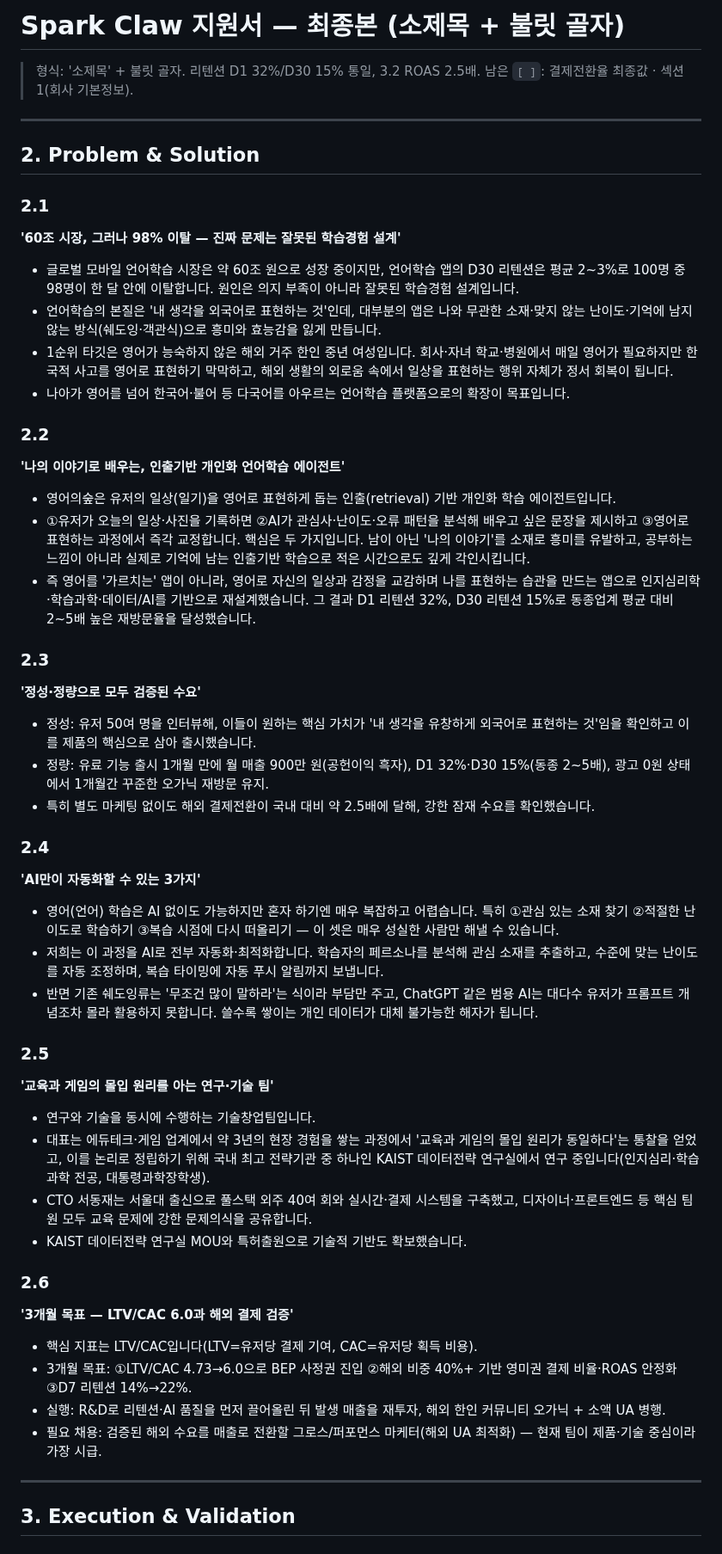
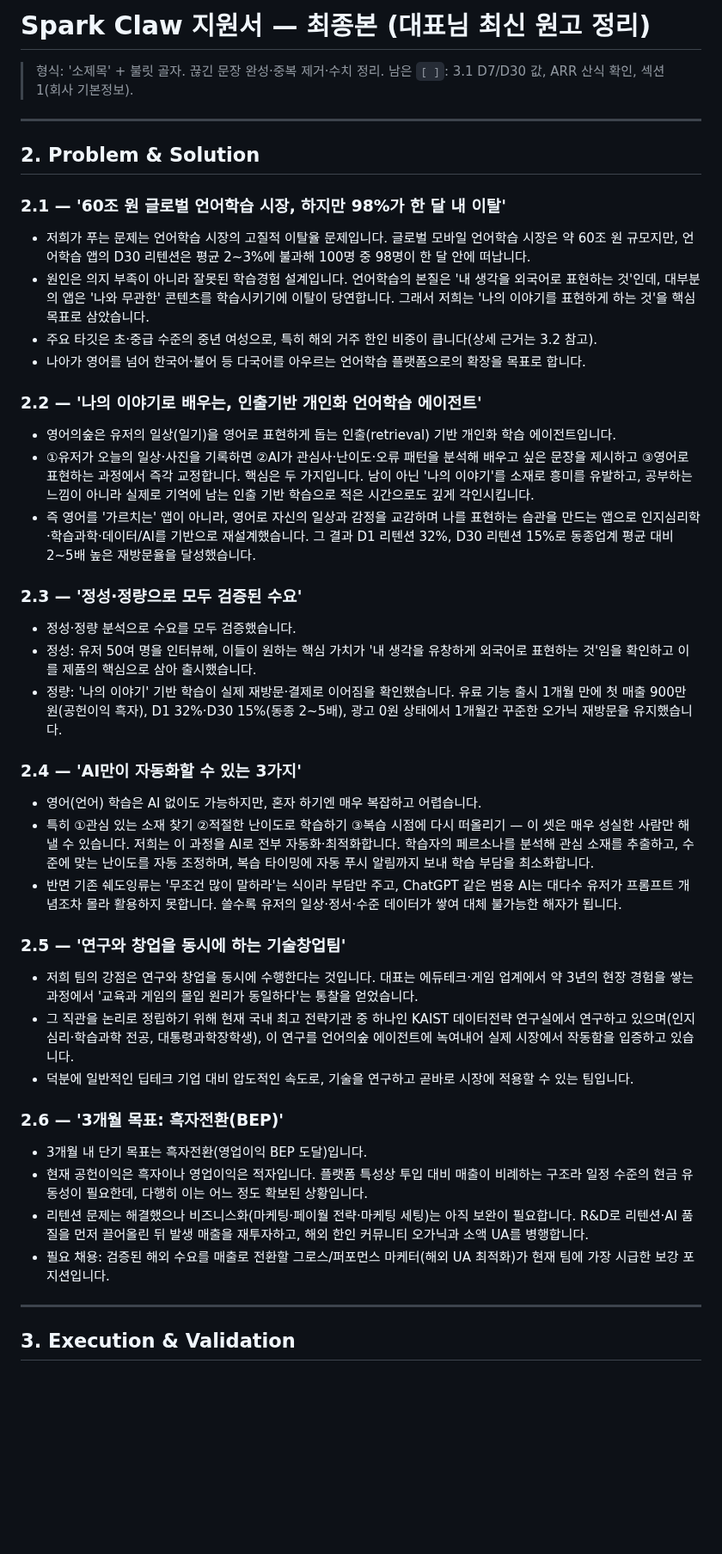
Before and after one commit to chanjoonglee-cell/ReelsMaking, a Markdown page: sparklabs/draft-answers.md, the part around one of its changes. Shown at 86% size. Rendered like a GitHub page; blank space fills up the shorter version.

```diff
--- a/sparklabs/draft-answers.md
+++ b/sparklabs/draft-answers.md
@@ -1,50 +1,43 @@
-# Spark Claw 지원서 — 최종본 (소제목 + 불릿 골자)
+# Spark Claw 지원서 — 최종본 (대표님 최신 원고 정리)
 
-> 형식: '소제목' + 불릿 골자. 리텐션 D1 32%/D30 15% 통일, 3.2 ROAS 2.5배.
-> 남은 `[ ]`: 결제전환율 최종값 · 섹션 1(회사 기본정보).
+> 형식: '소제목' + 불릿 골자. 끊긴 문장 완성·중복 제거·수치 정리.
+> 남은 `[ ]`: 3.1 D7/D30 값, ARR 산식 확인, 섹션 1(회사 기본정보).
 
 ---
 
 ## 2. Problem & Solution
 
-### 2.1
-**'60조 시장, 그러나 98% 이탈 — 진짜 문제는 잘못된 학습경험 설계'**
-- 글로벌 모바일 언어학습 시장은 약 60조 원으로 성장 중이지만, 언어학습 앱의 D30 리텐션은 평균 2~3%로 100명 중 98명이 한 달 안에 이탈합니다. 원인은 의지 부족이 아니라 잘못된 학습경험 설계입니다.
-- 언어학습의 본질은 '내 생각을 외국어로 표현하는 것'인데, 대부분의 앱은 나와 무관한 소재·맞지 않는 난이도·기억에 남지 않는 방식(쉐도잉·객관식)으로 흥미와 효능감을 잃게 만듭니다.
-- 1순위 타깃은 영어가 능숙하지 않은 해외 거주 한인 중년 여성입니다. 회사·자녀 학교·병원에서 매일 영어가 필요하지만 한국적 사고를 영어로 표현하기 막막하고, 해외 생활의 외로움 속에서 일상을 표현하는 행위 자체가 정서 회복이 됩니다.
-- 나아가 영어를 넘어 한국어·불어 등 다국어를 아우르는 언어학습 플랫폼으로의 확장이 목표입니다.
+### 2.1 — '60조 원 글로벌 언어학습 시장, 하지만 98%가 한 달 내 이탈'
+- 저희가 푸는 문제는 언어학습 시장의 고질적 이탈율 문제입니다. 글로벌 모바일 언어학습 시장은 약 60조 원 규모지만, 언어학습 앱의 D30 리텐션은 평균 2~3%에 불과해 100명 중 98명이 한 달 안에 떠납니다.
+- 원인은 의지 부족이 아니라 잘못된 학습경험 설계입니다. 언어학습의 본질은 '내 생각을 외국어로 표현하는 것'인데, 대부분의 앱은 '나와 무관한' 콘텐츠를 학습시키기에 이탈이 당연합니다. 그래서 저희는 '나의 이야기를 표현하게 하는 것'을 핵심 목표로 삼았습니다.
+- 주요 타깃은 초·중급 수준의 중년 여성으로, 특히 해외 거주 한인 비중이 큽니다(상세 근거는 3.2 참고).
+- 나아가 영어를 넘어 한국어·불어 등 다국어를 아우르는 언어학습 플랫폼으로의 확장을 목표로 합니다.
 
-### 2.2
-**'나의 이야기로 배우는, 인출기반 개인화 언어학습 에이전트'**
+### 2.2 — '나의 이야기로 배우는, 인출기반 개인화 언어학습 에이전트'
 - 영어의숲은 유저의 일상(일기)을 영어로 표현하게 돕는 인출(retrieval) 기반 개인화 학습 에이전트입니다.
-- ①유저가 오늘의 일상·사진을 기록하면 ②AI가 관심사·난이도·오류 패턴을 분석해 배우고 싶은 문장을 제시하고 ③영어로 표현하는 과정에서 즉각 교정합니다. 핵심은 두 가지입니다. 남이 아닌 '나의 이야기'를 소재로 흥미를 유발하고, 공부하는 느낌이 아니라 실제로 기억에 남는 인출기반 학습으로 적은 시간으로도 깊게 각인시킵니다.
+- ①유저가 오늘의 일상·사진을 기록하면 ②AI가 관심사·난이도·오류 패턴을 분석해 배우고 싶은 문장을 제시하고 ③영어로 표현하는 과정에서 즉각 교정합니다. 핵심은 두 가지입니다. 남이 아닌 '나의 이야기'를 소재로 흥미를 유발하고, 공부하는 느낌이 아니라 실제로 기억에 남는 인출 기반 학습으로 적은 시간으로도 깊게 각인시킵니다.
 - 즉 영어를 '가르치는' 앱이 아니라, 영어로 자신의 일상과 감정을 교감하며 나를 표현하는 습관을 만드는 앱으로 인지심리학·학습과학·데이터/AI를 기반으로 재설계했습니다. 그 결과 D1 리텐션 32%, D30 리텐션 15%로 동종업계 평균 대비 2~5배 높은 재방문율을 달성했습니다.
 
-### 2.3
-**'정성·정량으로 모두 검증된 수요'**
+### 2.3 — '정성·정량으로 모두 검증된 수요'
+- 정성·정량 분석으로 수요를 모두 검증했습니다.
 - 정성: 유저 50여 명을 인터뷰해, 이들이 원하는 핵심 가치가 '내 생각을 유창하게 외국어로 표현하는 것'임을 확인하고 이를 제품의 핵심으로 삼아 출시했습니다.
-- 정량: 유료 기능 출시 1개월 만에 월 매출 900만 원(공헌이익 흑자), D1 32%·D30 15%(동종 2~5배), 광고 0원 상태에서 1개월간 꾸준한 오가닉 재방문 유지.
-- 특히 별도 마케팅 없이도 해외 결제전환이 국내 대비 약 2.5배에 달해, 강한 잠재 수요를 확인했습니다.
+- 정량: '나의 이야기' 기반 학습이 실제 재방문·결제로 이어짐을 확인했습니다. 유료 기능 출시 1개월 만에 첫 매출 900만 원(공헌이익 흑자), D1 32%·D30 15%(동종 2~5배), 광고 0원 상태에서 1개월간 꾸준한 오가닉 재방문을 유지했습니다.
 
-### 2.4
-**'AI만이 자동화할 수 있는 3가지'**
-- 영어(언어) 학습은 AI 없이도 가능하지만 혼자 하기엔 매우 복잡하고 어렵습니다. 특히 ①관심 있는 소재 찾기 ②적절한 난이도로 학습하기 ③복습 시점에 다시 떠올리기 — 이 셋은 매우 성실한 사람만 해낼 수 있습니다.
-- 저희는 이 과정을 AI로 전부 자동화·최적화합니다. 학습자의 페르소나를 분석해 관심 소재를 추출하고, 수준에 맞는 난이도를 자동 조정하며, 복습 타이밍에 자동 푸시 알림까지 보냅니다.
-- 반면 기존 쉐도잉류는 '무조건 많이 말하라'는 식이라 부담만 주고, ChatGPT 같은 범용 AI는 대다수 유저가 프롬프트 개념조차 몰라 활용하지 못합니다. 쓸수록 쌓이는 개인 데이터가 대체 불가능한 해자가 됩니다.
+### 2.4 — 'AI만이 자동화할 수 있는 3가지'
+- 영어(언어) 학습은 AI 없이도 가능하지만, 혼자 하기엔 매우 복잡하고 어렵습니다.
+- 특히 ①관심 있는 소재 찾기 ②적절한 난이도로 학습하기 ③복습 시점에 다시 떠올리기 — 이 셋은 매우 성실한 사람만 해낼 수 있습니다. 저희는 이 과정을 AI로 전부 자동화·최적화합니다. 학습자의 페르소나를 분석해 관심 소재를 추출하고, 수준에 맞는 난이도를 자동 조정하며, 복습 타이밍에 자동 푸시 알림까지 보내 학습 부담을 최소화합니다.
+- 반면 기존 쉐도잉류는 '무조건 많이 말하라'는 식이라 부담만 주고, ChatGPT 같은 범용 AI는 대다수 유저가 프롬프트 개념조차 몰라 활용하지 못합니다. 쓸수록 유저의 일상·정서·수준 데이터가 쌓여 대체 불가능한 해자가 됩니다.
 
-### 2.5
-**'교육과 게임의 몰입 원리를 아는 연구·기술 팀'**
-- 연구와 기술을 동시에 수행하는 기술창업팀입니다.
-- 대표는 에듀테크·게임 업계에서 약 3년의 현장 경험을 쌓는 과정에서 '교육과 게임의 몰입 원리가 동일하다'는 통찰을 얻었고, 이를 논리로 정립하기 위해 국내 최고 전략기관 중 하나인 KAIST 데이터전략 연구실에서 연구 중입니다(인지심리·학습과학 전공, 대통령과학장학생).
-- CTO 서동재는 서울대 출신으로 풀스택 외주 40여 회와 실시간·결제 시스템을 구축했고, 디자이너·프론트엔드 등 핵심 팀원 모두 교육 문제에 강한 문제의식을 공유합니다.
-- KAIST 데이터전략 연구실 MOU와 특허출원으로 기술적 기반도 확보했습니다.
+### 2.5 — '연구와 창업을 동시에 하는 기술창업팀'
+- 저희 팀의 강점은 연구와 창업을 동시에 수행한다는 것입니다. 대표는 에듀테크·게임 업계에서 약 3년의 현장 경험을 쌓는 과정에서 '교육과 게임의 몰입 원리가 동일하다'는 통찰을 얻었습니다.
+- 그 직관을 논리로 정립하기 위해 현재 국내 최고 전략기관 중 하나인 KAIST 데이터전략 연구실에서 연구하고 있으며(인지심리·학습과학 전공, 대통령과학장학생), 이 연구를 언어의숲 에이전트에 녹여내어 실제 시장에서 작동함을 입증하고 있습니다.
+- 덕분에 일반적인 딥테크 기업 대비 압도적인 속도로, 기술을 연구하고 곧바로 시장에 적용할 수 있는 팀입니다.
 
-### 2.6
-**'3개월 목표 — LTV/CAC 6.0과 해외 결제 검증'**
-- 핵심 지표는 LTV/CAC입니다(LTV=유저당 결제 기여, CAC=유저당 획득 비용).
-- 3개월 목표: ①LTV/CAC 4.73→6.0으로 BEP 사정권 진입 ②해외 비중 40%+ 기반 영미권 결제 비율·ROAS 안정화 ③D7 리텐션 14%→22%.
-- 실행: R&D로 리텐션·AI 품질을 먼저 끌어올린 뒤 발생 매출을 재투자, 해외 한인 커뮤니티 오가닉 + 소액 UA 병행.
-- 필요 채용: 검증된 해외 수요를 매출로 전환할 그로스/퍼포먼스 마케터(해외 UA 최적화) — 현재 팀이 제품·기술 중심이라 가장 시급.
+### 2.6 — '3개월 목표: 흑자전환(BEP)'
+- 3개월 내 단기 목표는 흑자전환(영업이익 BEP 도달)입니다.
+- 현재 공헌이익은 흑자이나 영업이익은 적자입니다. 플랫폼 특성상 투입 대비 매출이 비례하는 구조라 일정 수준의 현금 유동성이 필요한데, 다행히 이는 어느 정도 확보된 상황입니다.
+- 리텐션 문제는 해결했으나 비즈니스화(마케팅·페이월 전략·마케팅 세팅)는 아직 보완이 필요합니다. R&D로 리텐션·AI 품질을 먼저 끌어올린 뒤 발생 매출을 재투자하고, 해외 한인 커뮤니티 오가닉과 소액 UA를 병행합니다.
+- 필요 채용: 검증된 해외 수요를 매출로 전환할 그로스/퍼포먼스 마케터(해외 UA 최적화)가 현재 팀에 가장 시급한 보강 포지션입니다.
 
 ---
 
```
Also changed, not shown: other parts of sparklabs/draft-answers.md (+22 -28 lines).
